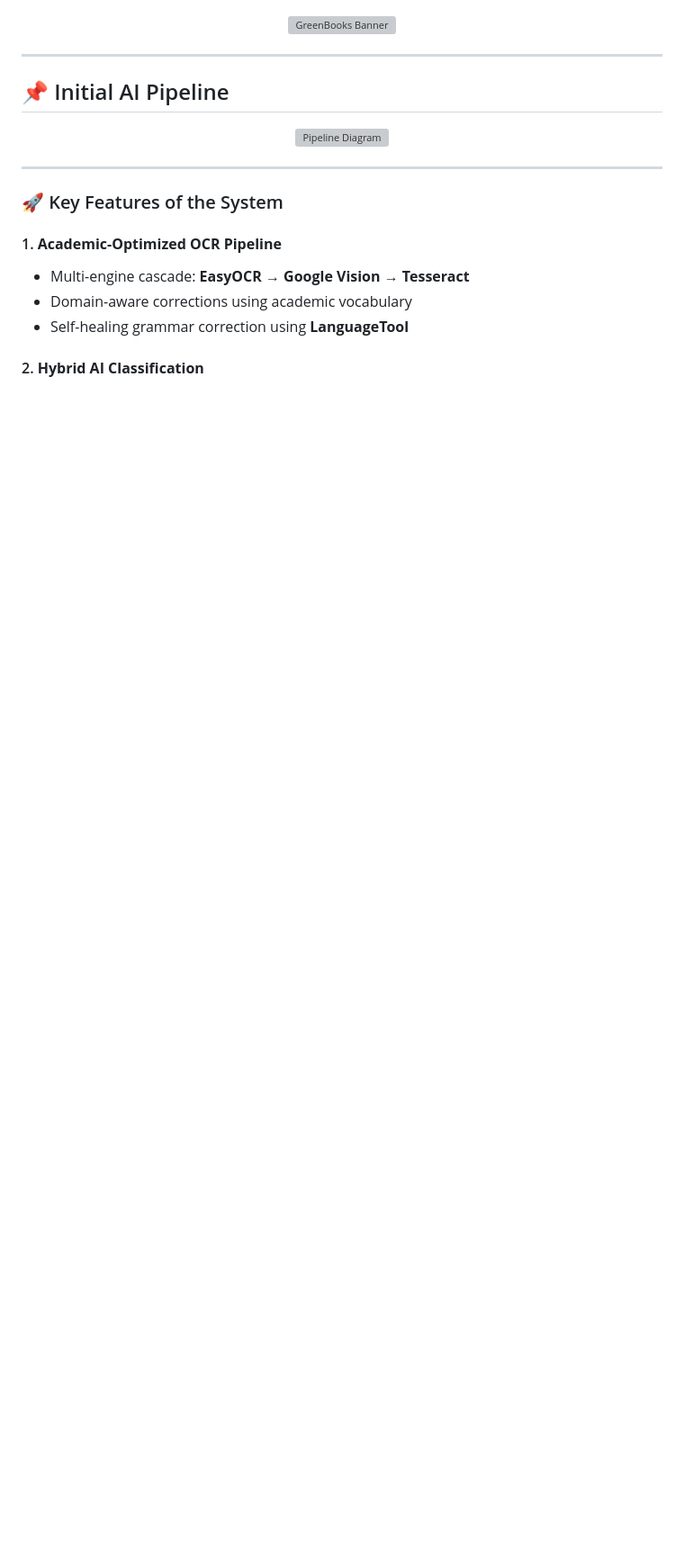
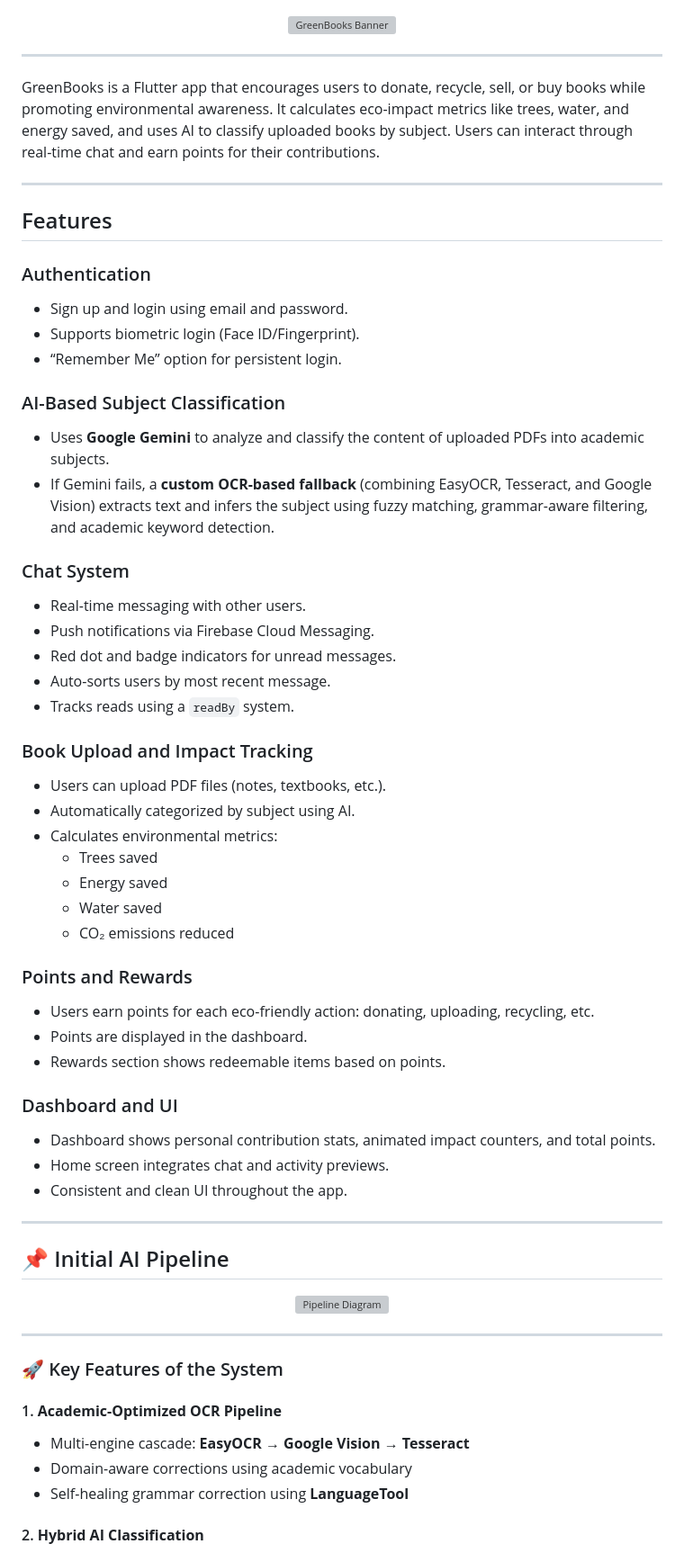
Before and after one commit to FlutterForce/GreenBooks, a Markdown page: README.md, the part around the change printed below. Shown: that part at 90% size. Drawn GitHub-style; blank space fills up the shorter version; grey boxes are pictures that could not be loaded.

```diff
--- a/README.md
+++ b/README.md
@@ -1,6 +1,48 @@
 <p align="center">
   <img src="https://media.canva.com/v2/image-resize/format:JPG/height:452/quality:92/uri:ifs%3A%2F%2FM%2F1b91eb55-afdb-4f01-9a0f-2aedb499f2c7/watermark:F/width:800?csig=AAAAAAAAAAAAAAAAAAAAAMJge5m3BLSlbTp_jqtS9csrKfxbCzNIbHdmdSFVY4Wo&exp=1751039687&osig=AAAAAAAAAAAAAAAAAAAAAH7pM_Lkppl_KQb9-d_u3ykpD6TYVq9pl6wPpAjQWRwo&signer=media-rpc&x-canva-quality=screen" alt="GreenBooks Banner" width="800" />
 </p>
+
+---
+GreenBooks is a Flutter app that encourages users to donate, recycle, sell, or buy books while promoting environmental awareness. It calculates eco-impact metrics like trees, water, and energy saved, and uses AI to classify uploaded books by subject. Users can interact through real-time chat and earn points for their contributions.
+
+---
+
+## Features
+
+### Authentication
+- Sign up and login using email and password.
+- Supports biometric login (Face ID/Fingerprint).
+- “Remember Me” option for persistent login.
+
+### AI-Based Subject Classification
+- Uses **Google Gemini** to analyze and classify the content of uploaded PDFs into academic subjects.
+- If Gemini fails, a **custom OCR-based fallback** (combining EasyOCR, Tesseract, and Google Vision) extracts text and infers the subject using fuzzy matching, grammar-aware filtering, and academic keyword detection.
+
+### Chat System
+- Real-time messaging with other users.
+- Push notifications via Firebase Cloud Messaging.
+- Red dot and badge indicators for unread messages.
+- Auto-sorts users by most recent message.
+- Tracks reads using a `readBy` system.
+
+### Book Upload and Impact Tracking
+- Users can upload PDF files (notes, textbooks, etc.).
+- Automatically categorized by subject using AI.
+- Calculates environmental metrics:
+  - Trees saved
+  - Energy saved
+  - Water saved
+  - CO₂ emissions reduced
+
+### Points and Rewards
+- Users earn points for each eco-friendly action: donating, uploading, recycling, etc.
+- Points are displayed in the dashboard.
+- Rewards section shows redeemable items based on points.
+
+### Dashboard and UI
+- Dashboard shows personal contribution stats, animated impact counters, and total points.
+- Home screen integrates chat and activity previews.
+- Consistent and clean UI throughout the app.
 
 ---
 
```
Also changed, not shown: other parts of README.md (+6 -0 lines).
